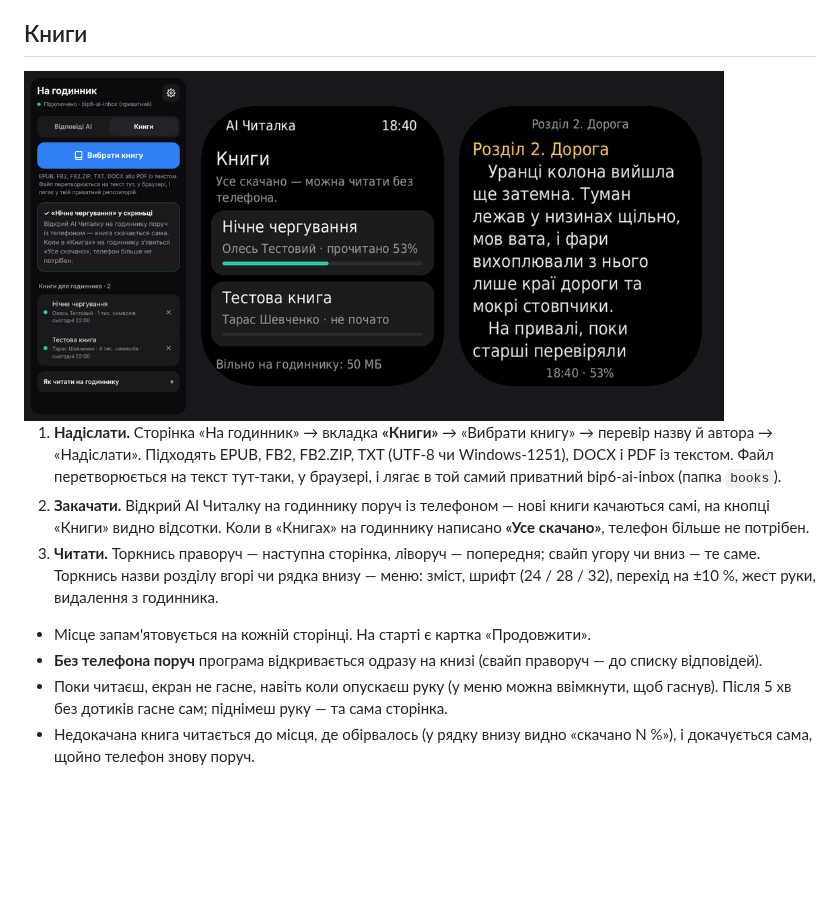
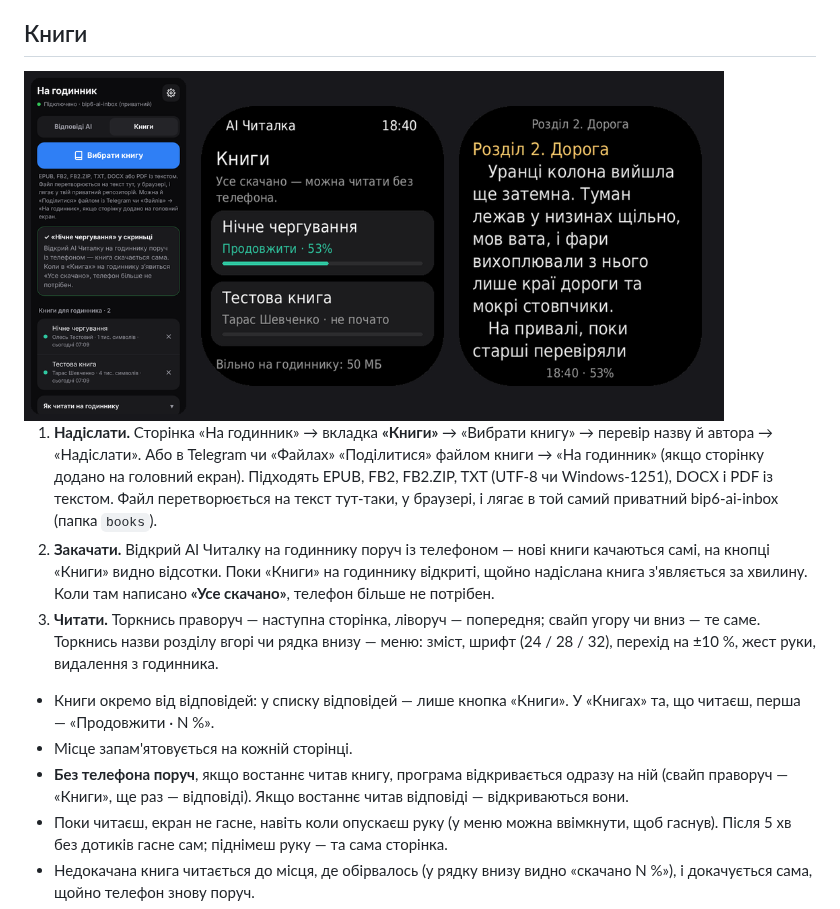
Before and after one commit to netherm3-coder/bip6-ai-reader, a Markdown page: README.md, the part around the change. GitHub-like rendering; pictures changed too: docs/books.png; blank space fills up the shorter version.

```diff
--- a/README.md
+++ b/README.md
@@ -33,12 +33,13 @@
 
 <img src="docs/books.png" width="700" alt="Вкладка «Книги» на телефоні, бібліотека й сторінка книги на годиннику">
 
-1. **Надіслати.** Сторінка «На годинник» → вкладка **«Книги»** → «Вибрати книгу» → перевір назву й автора → «Надіслати». Підходять EPUB, FB2, FB2.ZIP, TXT (UTF-8 чи Windows-1251), DOCX і PDF із текстом. Файл перетворюється на текст тут-таки, у браузері, і лягає в той самий приватний bip6-ai-inbox (папка `books`).
-2. **Закачати.** Відкрий AI Читалку на годиннику поруч із телефоном — нові книги качаються самі, на кнопці «Книги» видно відсотки. Коли в «Книгах» на годиннику написано **«Усе скачано»**, телефон більше не потрібен.
+1. **Надіслати.** Сторінка «На годинник» → вкладка **«Книги»** → «Вибрати книгу» → перевір назву й автора → «Надіслати». Або в Telegram чи «Файлах» «Поділитися» файлом книги → «На годинник» (якщо сторінку додано на головний екран). Підходять EPUB, FB2, FB2.ZIP, TXT (UTF-8 чи Windows-1251), DOCX і PDF із текстом. Файл перетворюється на текст тут-таки, у браузері, і лягає в той самий приватний bip6-ai-inbox (папка `books`).
+2. **Закачати.** Відкрий AI Читалку на годиннику поруч із телефоном — нові книги качаються самі, на кнопці «Книги» видно відсотки. Поки «Книги» на годиннику відкриті, щойно надіслана книга з'являється за хвилину. Коли там написано **«Усе скачано»**, телефон більше не потрібен.
 3. **Читати.** Торкнись праворуч — наступна сторінка, ліворуч — попередня; свайп угору чи вниз — те саме. Торкнись назви розділу вгорі чи рядка внизу — меню: зміст, шрифт (24 / 28 / 32), перехід на ±10 %, жест руки, видалення з годинника.
 
-- Місце запам'ятовується на кожній сторінці. На старті є картка «Продовжити».
-- **Без телефона поруч** програма відкривається одразу на книзі (свайп праворуч — до списку відповідей).
+- Книги окремо від відповідей: у списку відповідей — лише кнопка «Книги». У «Книгах» та, що читаєш, перша — «Продовжити · N %».
+- Місце запам'ятовується на кожній сторінці.
+- **Без телефона поруч**, якщо востаннє читав книгу, програма відкривається одразу на ній (свайп праворуч — «Книги», ще раз — відповіді). Якщо востаннє читав відповіді — відкриваються вони.
 - Поки читаєш, екран не гасне, навіть коли опускаєш руку (у меню можна ввімкнути, щоб гаснув). Після 5 хв без дотиків гасне сам; піднімеш руку — та сама сторінка.
 - Недокачана книга читається до місця, де обірвалось (у рядку внизу видно «скачано N %»), і докачується сама, щойно телефон знову поруч.
 - Видалена з годинника книга лишається у скриньці: у «Книгах» на годиннику торкнись її, щоб скачати знову. Зі скриньки — хрестик на вкладці «Книги».
```
Also changed, not shown: 11 other files.
